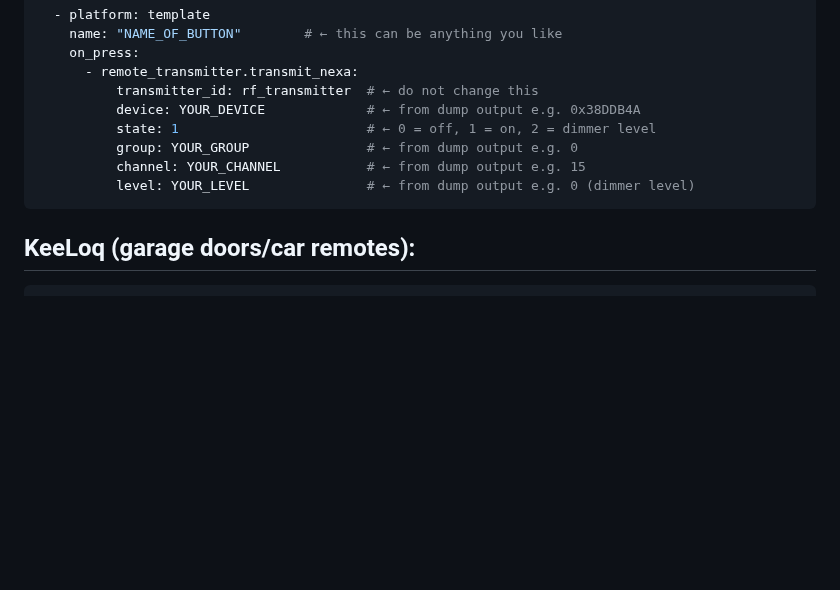
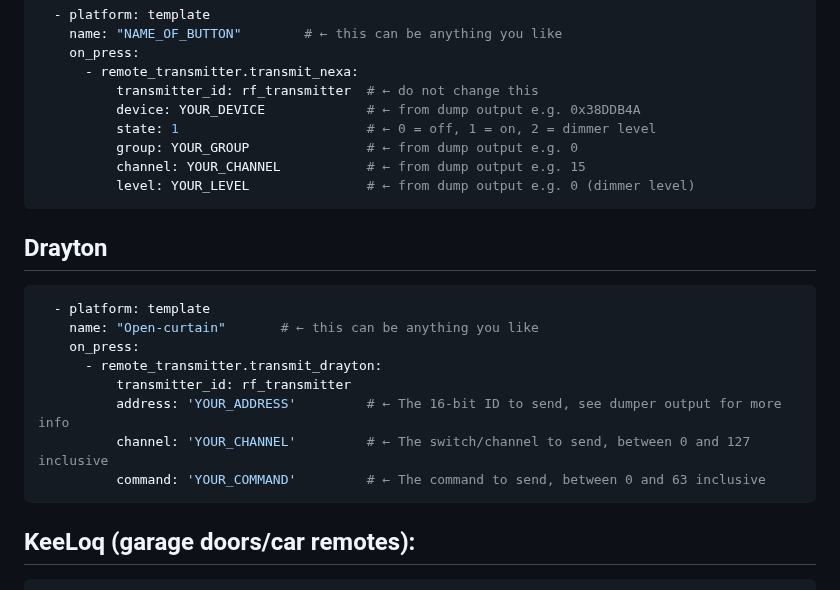
Before and after one commit to LazyTechGeek/HomeAssistant-RF, a Markdown page: README.md, the part around the change. Rendered like a GitHub page; blank space fills up the shorter version.

````diff
--- a/README.md
+++ b/README.md
@@ -625,6 +625,18 @@ https://esphome.io/components/remote_transmitter/
           level: YOUR_LEVEL               # ← from dump output e.g. 0 (dimmer level)
 ```
 
+## Drayton
+```yaml
+  - platform: template
+    name: "Open-curtain"       # ← this can be anything you like
+    on_press:
+      - remote_transmitter.transmit_drayton:
+          transmitter_id: rf_transmitter
+          address: 'YOUR_ADDRESS'         # ← The 16-bit ID to send, see dumper output for more info
+          channel: 'YOUR_CHANNEL'         # ← The switch/channel to send, between 0 and 127 inclusive
+          command: 'YOUR_COMMAND'         # ← The command to send, between 0 and 63 inclusive
+```
+
 ## KeeLoq (garage doors/car remotes):
 ```yaml
   - platform: template
````
